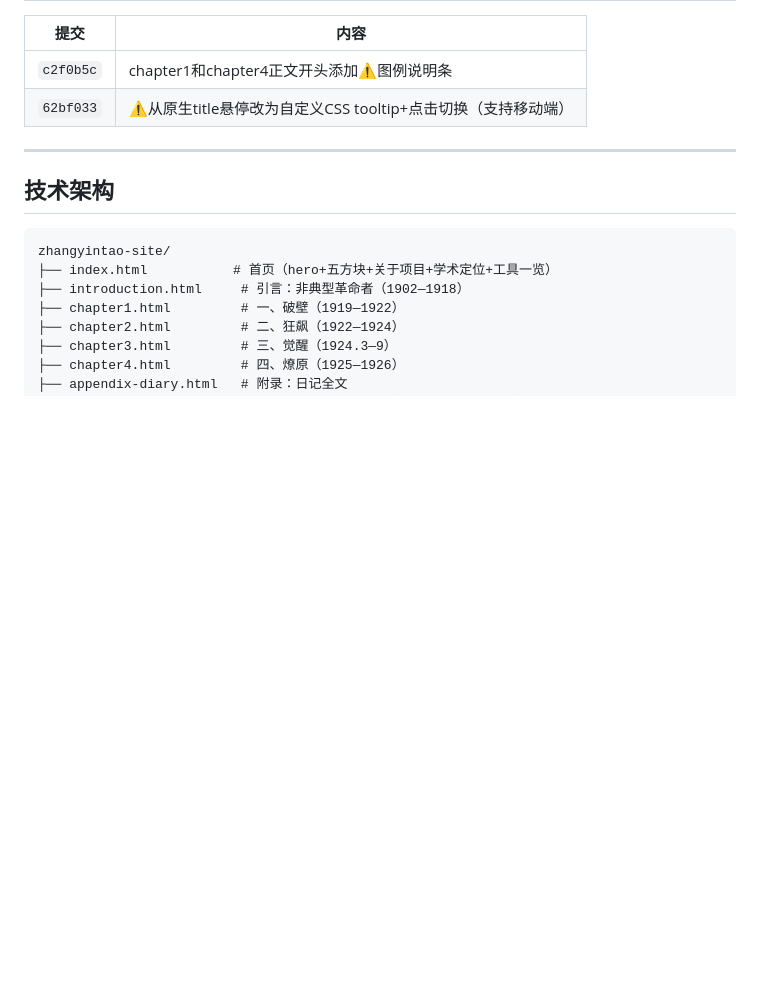
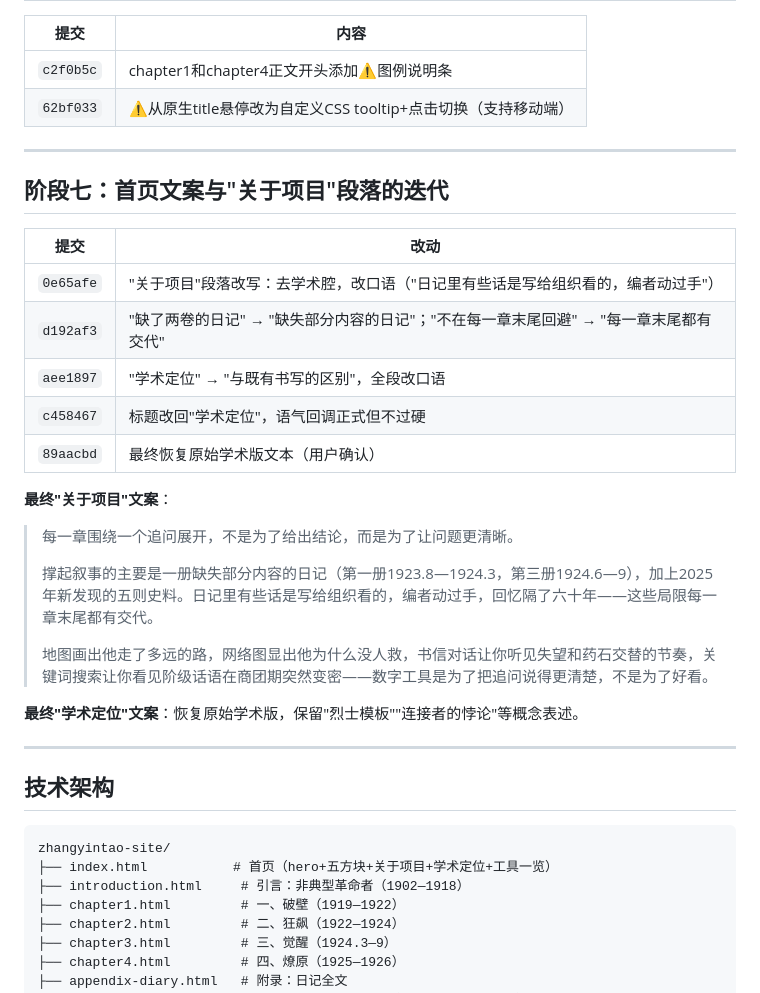
Before and after one commit to ruigao2025/zhangyintao-digital-history, a Markdown page: workflow.md, the part around the change. Drawn GitHub-style; blank space fills up the shorter version.

Commit message:
workflow.md补充阶段七：首页文案迭代记录

````diff
--- a/workflow.md
+++ b/workflow.md
@@ -116,6 +116,28 @@
 
 ---
 
+## 阶段七：首页文案与"关于项目"段落的迭代
+
+| 提交 | 改动 |
+|------|------|
+| `0e65afe` | "关于项目"段落改写：去学术腔，改口语（"日记里有些话是写给组织看的，编者动过手"） |
+| `d192af3` | "缺了两卷的日记" → "缺失部分内容的日记"；"不在每一章末尾回避" → "每一章末尾都有交代" |
+| `aee1897` | "学术定位" → "与既有书写的区别"，全段改口语 |
+| `c458467` | 标题改回"学术定位"，语气回调正式但不过硬 |
+| `89aacbd` | 最终恢复原始学术版文本（用户确认） |
+
+**最终"关于项目"文案**：
+
+> 每一章围绕一个追问展开，不是为了给出结论，而是为了让问题更清晰。
+>
+> 撑起叙事的主要是一册缺失部分内容的日记（第一册1923.8—1924.3，第三册1924.6—9），加上2025年新发现的五则史料。日记里有些话是写给组织看的，编者动过手，回忆隔了六十年——这些局限每一章末尾都有交代。
+>
+> 地图画出他走了多远的路，网络图显出他为什么没人救，书信对话让你听见失望和药石交替的节奏，关键词搜索让你看见阶级话语在商团期突然变密——数字工具是为了把追问说得更清楚，不是为了好看。
+
+**最终"学术定位"文案**：恢复原始学术版，保留"烈士模板""连接者的悖论"等概念表述。
+
+---
+
 ## 技术架构
 
 ```
````
